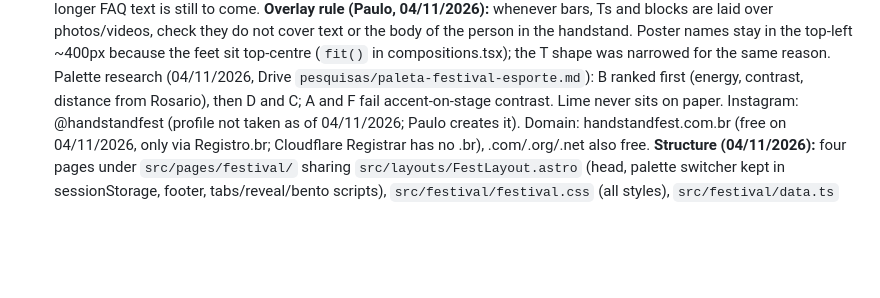
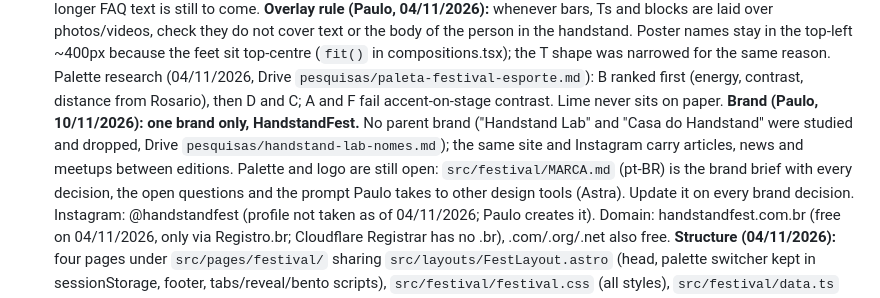
Before and after one commit to peas/balanceatlas, a Markdown page: CLAUDE.md, the part around the change. Drawn GitHub-style; blank space fills up the shorter version.

```diff
--- a/CLAUDE.md
+++ b/CLAUDE.md
@@ -129,6 +129,11 @@ Always verify downloaded images are real (>5KB, not HTML redirects).
   feet sit top-centre (`fit()` in compositions.tsx); the T shape was narrowed for the same reason.
   Palette research (04/11/2026, Drive `pesquisas/paleta-festival-esporte.md`): B ranked first (energy, contrast,
   distance from Rosario), then D and C; A and F fail accent-on-stage contrast. Lime never sits on paper.
+  **Brand (Paulo, 10/11/2026): one brand only, HandstandFest.** No parent brand ("Handstand Lab" and "Casa do
+  Handstand" were studied and dropped, Drive `pesquisas/handstand-lab-nomes.md`); the same site and Instagram carry
+  articles, news and meetups between editions. Palette and logo are still open: `src/festival/MARCA.md` (pt-BR) is
+  the brand brief with every decision, the open questions and the prompt Paulo takes to other design tools (Astra).
+  Update it on every brand decision.
   Instagram: @handstandfest (profile not taken as of 04/11/2026; Paulo creates it). Domain: handstandfest.com.br
   (free on 04/11/2026, only via Registro.br; Cloudflare Registrar has no .br), .com/.org/.net also free.
   **Structure (04/11/2026):** four pages under `src/pages/festival/` sharing `src/layouts/FestLayout.astro`
```
Also changed, not shown: src/festival/MARCA.md (added, +156 -0 lines), 1 other file.
